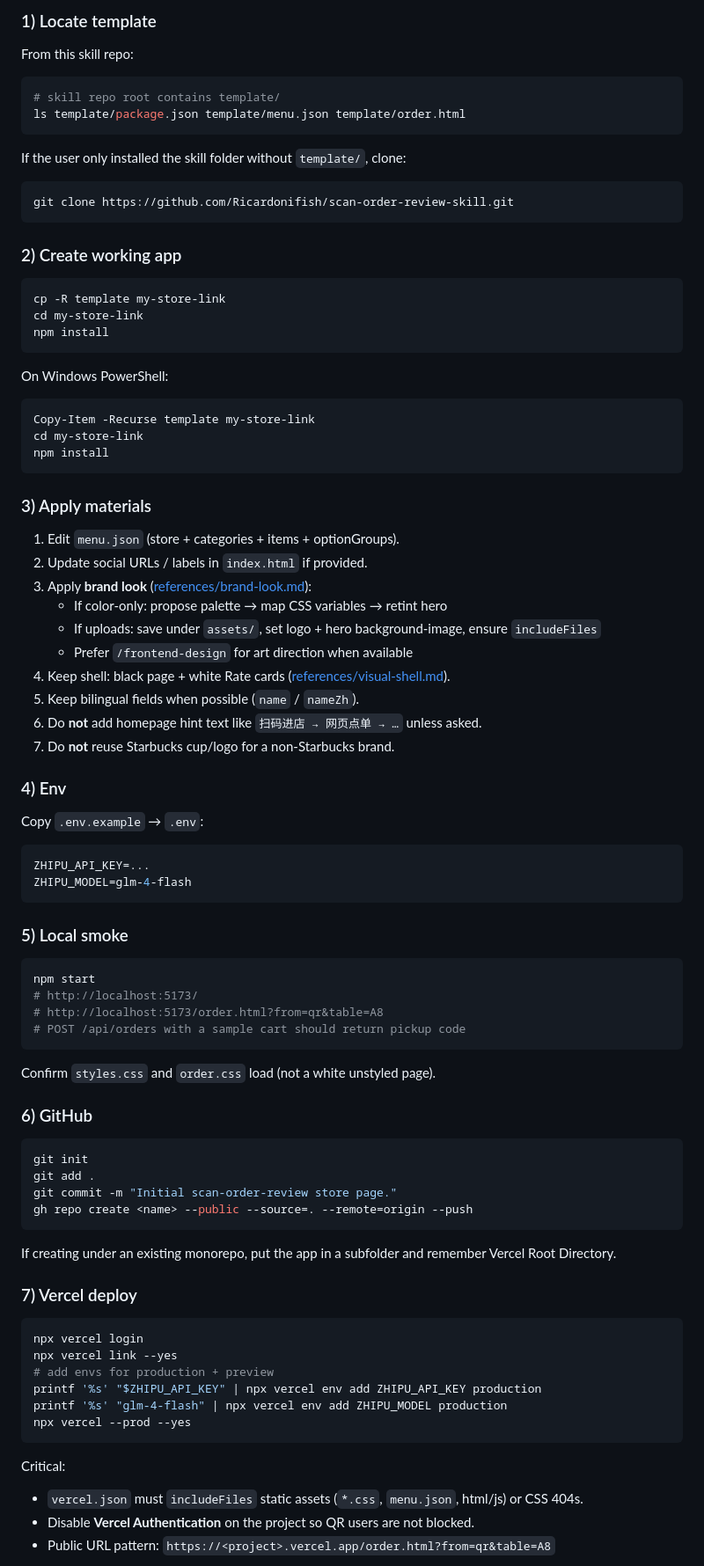
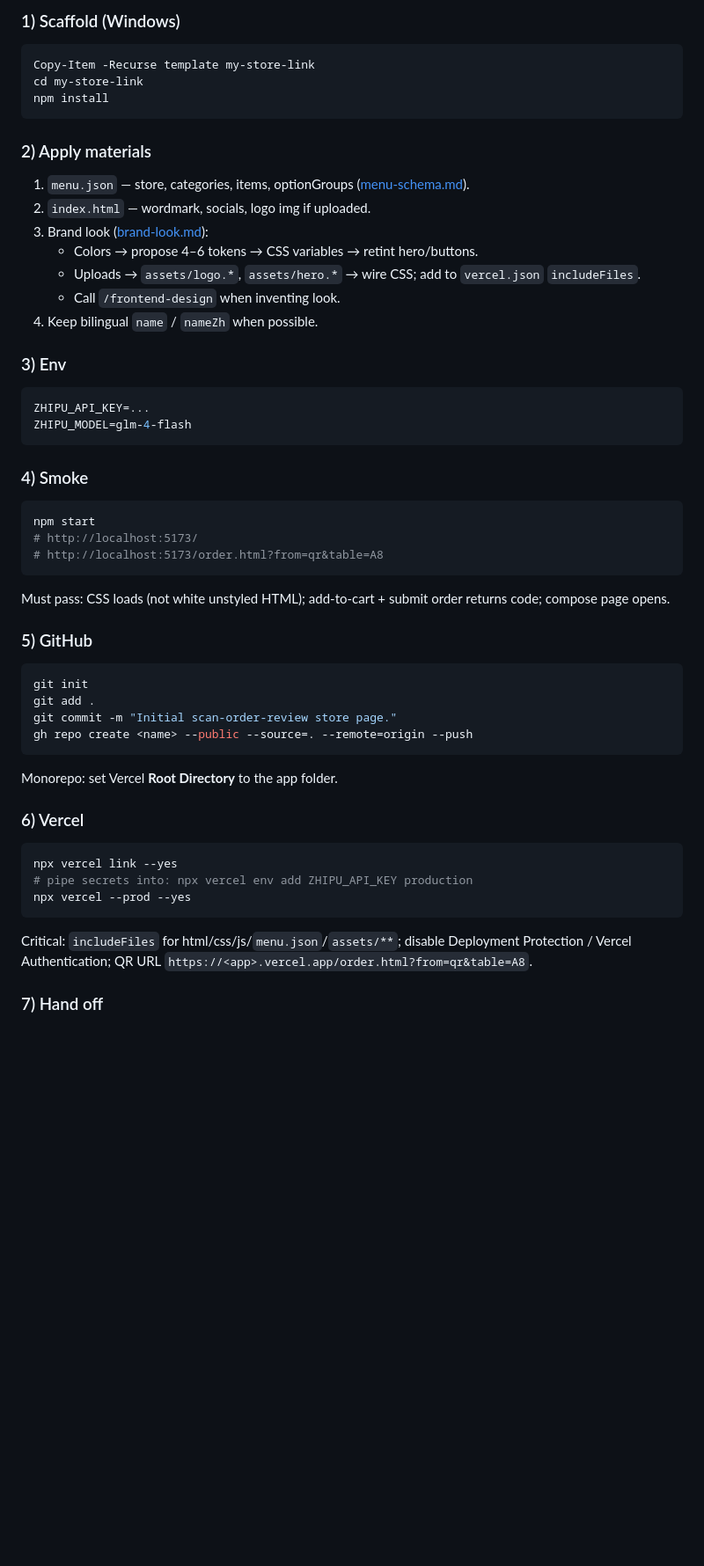
Before and after one commit to Ricardonifish/scan-order-review-skill, a Markdown page: skills/scan-order-review/SKILL.md, the part around one of its changes. Shown at 88% size. Rendered like a GitHub page; blank space fills up the shorter version.

````diff
--- a/skills/scan-order-review/SKILL.md
+++ b/skills/scan-order-review/SKILL.md
@@ -75,29 +54,6 @@ Copy this checklist and tick as you go:
 ```
 
-### 1) Locate template
-
-From this skill repo:
-
-```bash
-# skill repo root contains template/
-ls template/package.json template/menu.json template/order.html
-```
-
-If the user only installed the skill folder without `template/`, clone:
-
-```bash
-git clone https://github.com/Ricardonifish/scan-order-review-skill.git
-```
-
-### 2) Create working app
-
-```bash
-cp -R template my-store-link
-cd my-store-link
-npm install
-```
-
-On Windows PowerShell:
+### 1) Scaffold (Windows)
 
 ```powershell
 Copy-Item -Recurse template my-store-link
@@ -105,64 +61,53 @@ cd my-store-link
 npm install
 ```
 
-### 3) Apply materials
+### 2) Apply materials
 
-1. Edit `menu.json` (store + categories + items + optionGroups).
-2. Update social URLs / labels in `index.html` if provided.
-3. Apply **brand look** ([references/brand-look.md](references/brand-look.md)):
-   - If color-only: propose palette → map CSS variables → retint hero
-   - If uploads: save under `assets/`, set logo + hero background-image, ensure `includeFiles`
-   - Prefer `/frontend-design` for art direction when available
-4. Keep shell: black page + white Rate cards ([references/visual-shell.md](references/visual-shell.md)).
-5. Keep bilingual fields when possible (`name` / `nameZh`).
-6. Do **not** add homepage hint text like `扫码进店 → 网页点单 → …` unless asked.
-7. Do **not** reuse Starbucks cup/logo for a non-Starbucks brand.
+1. `menu.json` — store, categories, items, optionGroups ([menu-schema.md](references/menu-schema.md)).
+2. `index.html` — wordmark, socials, logo img if uploaded.
+3. Brand look ([brand-look.md](references/brand-look.md)):
+   - Colors → propose 4–6 tokens → CSS variables → retint hero/buttons.
+   - Uploads → `assets/logo.*`, `assets/hero.*` → wire CSS; add to `vercel.json` `includeFiles`.
+   - Call `/frontend-design` when inventing look.
+4. Keep bilingual `name` / `nameZh` when possible.
 
-### 4) Env
-
-Copy `.env.example` → `.env`:
+### 3) Env
 
 ```env
 ZHIPU_API_KEY=...
 ZHIPU_MODEL=glm-4-flash
 ```
 
-### 5) Local smoke
+### 4) Smoke
 
-```bash
+```powershell
 npm start
 # http://localhost:5173/
 # http://localhost:5173/order.html?from=qr&table=A8
-# POST /api/orders with a sample cart should return pickup code
 ```
 
-Confirm `styles.css` and `order.css` load (not a white unstyled page).
+Must pass: CSS loads (not white unstyled HTML); add-to-cart + submit order returns code; compose page opens.
 
-### 6) GitHub
+### 5) GitHub
 
-```bash
+```powershell
 git init
 git add .
 git commit -m "Initial scan-order-review store page."
 gh repo create <name> --public --source=. --remote=origin --push
 ```
 
-If creating under an existing monorepo, put the app in a subfolder and remember Vercel Root Directory.
+Monorepo: set Vercel **Root Directory** to the app folder.
 
-### 7) Vercel deploy
+### 6) Vercel
 
-```bash
-npx vercel login
+```powershell
 npx vercel link --yes
-# add envs for production + preview
-printf '%s' "$ZHIPU_API_KEY" | npx vercel env add ZHIPU_API_KEY production
-printf '%s' "glm-4-flash" | npx vercel env add ZHIPU_MODEL production
+# pipe secrets into: npx vercel env add ZHIPU_API_KEY production
 npx vercel --prod --yes
 ```
 
-Critical:
+Critical: `includeFiles` for html/css/js/`menu.json`/`assets/**`; disable Deployment Protection / Vercel Authentication; QR URL `https://<app>.vercel.app/order.html?from=qr&table=A8`.
 
-- `vercel.json` must `includeFiles` static assets (`*.css`, `menu.json`, html/js) or CSS 404s.
-- Disable **Vercel Authentication** on the project so QR users are not blocked.
-- Public URL pattern: `https://<project>.vercel.app/order.html?from=qr&table=A8`
+### 7) Hand off
 
````
Also changed, not shown: other parts of skills/scan-order-review/SKILL.md (+44 -79 lines).
